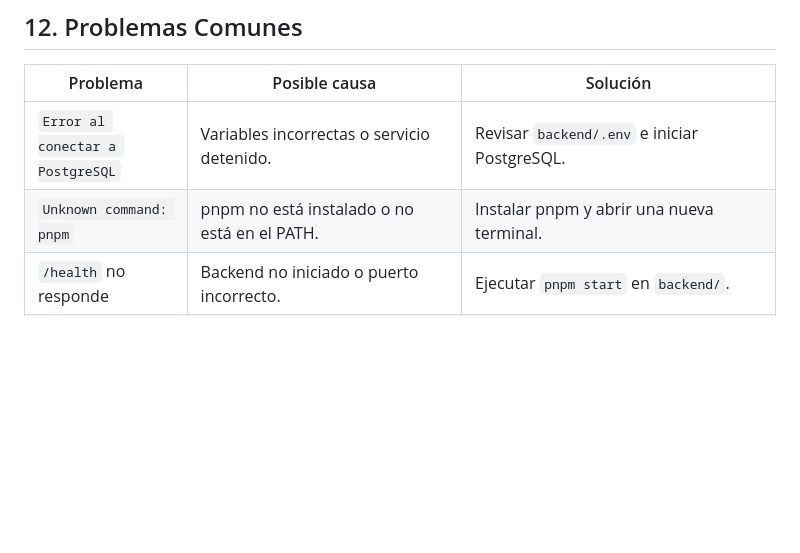
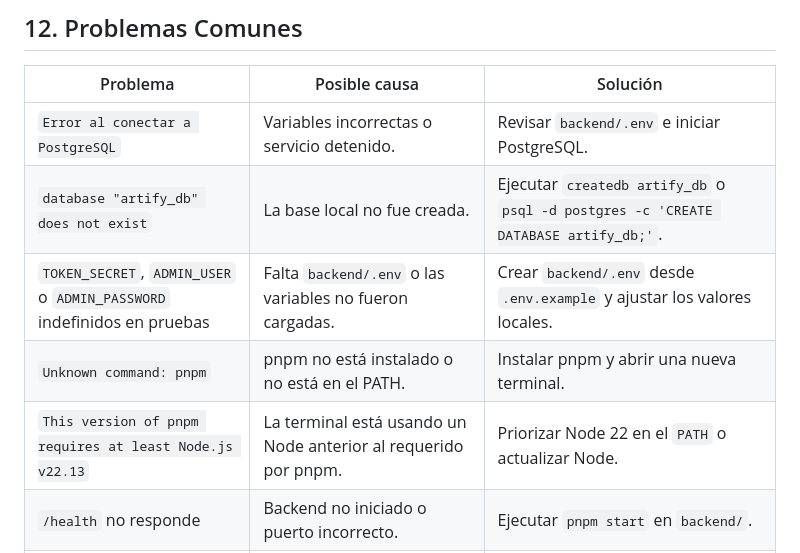
Before and after one commit to Tecno85/artify, a Markdown page: docs/tecnica/despliegue.md, the part around one of its changes. Drawn GitHub-style; blank space fills up the shorter version.

```diff
--- a/docs/tecnica/despliegue.md
+++ b/docs/tecnica/despliegue.md
@@ -229,7 +259,10 @@ Para ejecución local, `config.js` puede permanecer vacío para que el frontend
 | Problema | Posible causa | Solución |
 | --- | --- | --- |
 | `Error al conectar a PostgreSQL` | Variables incorrectas o servicio detenido. | Revisar `backend/.env` e iniciar PostgreSQL. |
+| `database "artify_db" does not exist` | La base local no fue creada. | Ejecutar `createdb artify_db` o `psql -d postgres -c 'CREATE DATABASE artify_db;'`. |
+| `TOKEN_SECRET`, `ADMIN_USER` o `ADMIN_PASSWORD` indefinidos en pruebas | Falta `backend/.env` o las variables no fueron cargadas. | Crear `backend/.env` desde `.env.example` y ajustar los valores locales. |
 | `Unknown command: pnpm` | pnpm no está instalado o no está en el PATH. | Instalar pnpm y abrir una nueva terminal. |
+| `This version of pnpm requires at least Node.js v22.13` | La terminal está usando un Node anterior al requerido por pnpm. | Priorizar Node 22 en el `PATH` o actualizar Node. |
 | `/health` no responde | Backend no iniciado o puerto incorrecto. | Ejecutar `pnpm start` en `backend/`. |
 | `/health` responde pero la API falla | PostgreSQL no está disponible, variables incompletas o esquema no cargado. | Revisar `backend/.env`, cargar `schema.sql` y consultar logs del backend. |
 | Login falla aunque el usuario existe | Contraseña incorrecta, hash inválido o límite de intentos alcanzado. | Verificar registro, datos en `USUARIO` y esperar si hubo demasiados intentos. |
```
Also changed, not shown: other parts of docs/tecnica/despliegue.md (+30 -0 lines).
